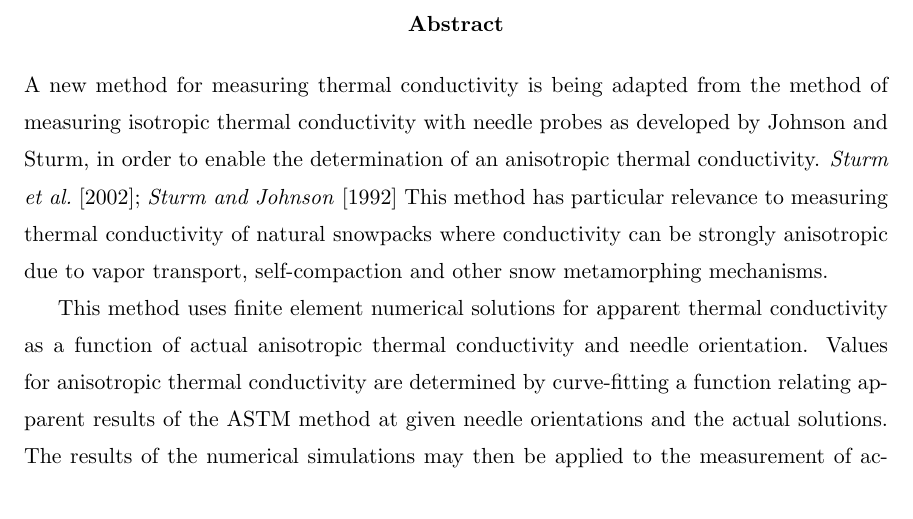
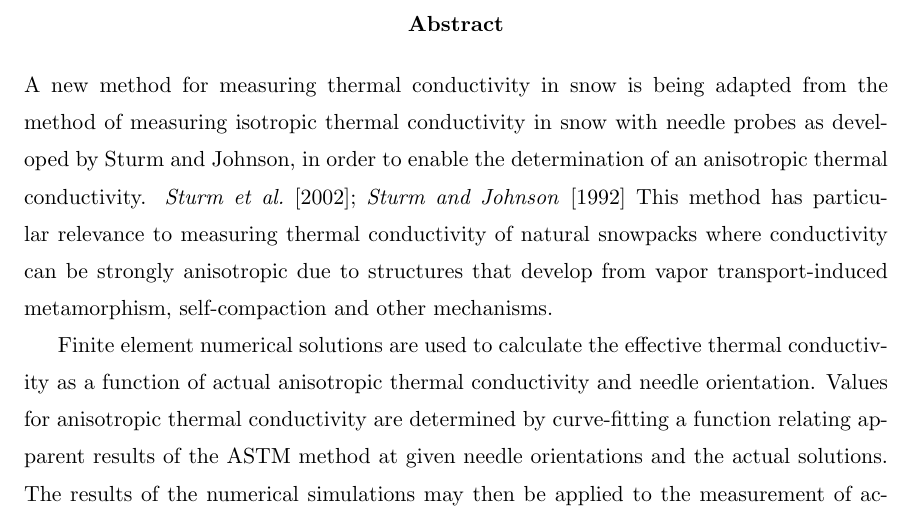
Before and after one commit to jfhbrook/anisotropy, a LaTeX thesis (thesis.tex, which reads abstract.tex): part of page 3 of 81, cut so that both start at the same text. Compiled offline with pdfLaTeX; a LaTeX package or settings file that is missing is left out.

Commit message:
Implemented Dr. Johnsons revisions, wrote a note to self about things I need to add.

```diff
--- a/abstract.tex
+++ b/abstract.tex
@@ -1,11 +1,11 @@
-A new method for measuring thermal conductivity is being adapted from the method
-of measuring isotropic thermal conductivity with needle probes as developed by
-Johnson and Sturm, in order to enable the determination of an anisotropic
+A new method for measuring thermal conductivity in snow is being adapted from the method
+of measuring isotropic thermal conductivity in snow with needle probes as developed by
+Sturm and Johnson, in order to enable the determination of an anisotropic
 thermal conductivity. \cite{sturm1,sturm2} This method has particular relevance to measuring thermal
 conductivity of natural snowpacks where conductivity can be strongly anisotropic
-due to vapor transport, self-compaction and other snow metamorphing mechanisms.
+due to structures that develop from vapor transport-induced metamorphism, self-compaction and other mechanisms.
 
-This method uses finite element numerical solutions for apparent thermal
+Finite element numerical solutions are used to calculate the effective thermal
 conductivity as a function of actual anisotropic thermal conductivity and needle
 orientation. Values for anisotropic thermal conductivity are determined by
 curve-fitting a function relating apparent results of the ASTM method at given
```
Also changed, not shown: abstract.tex (4 more changed lines).
